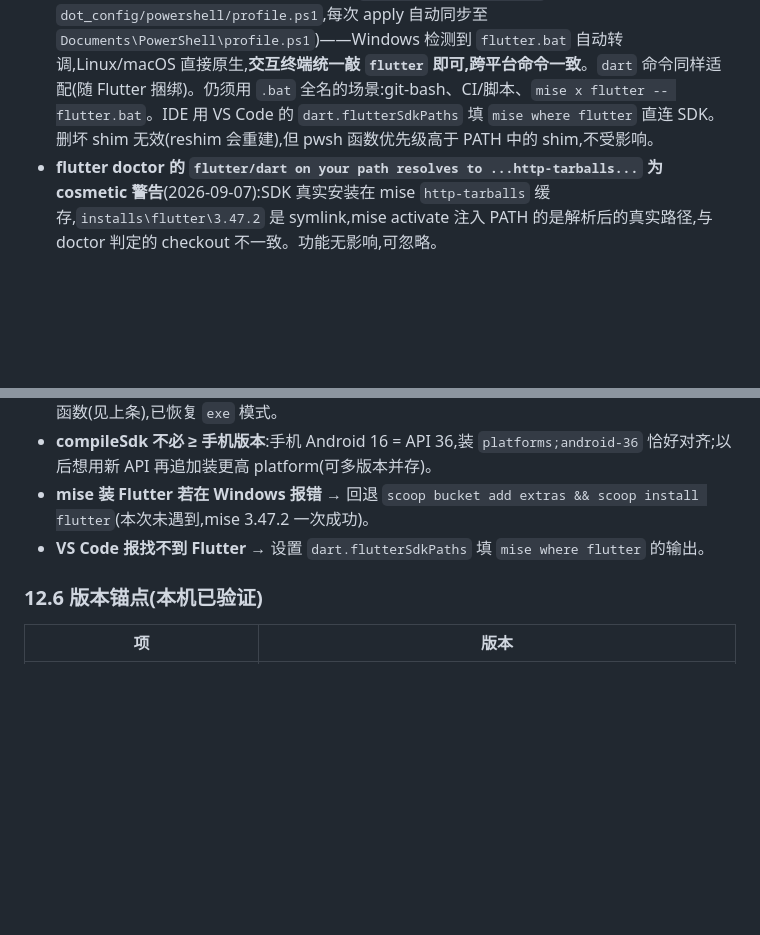
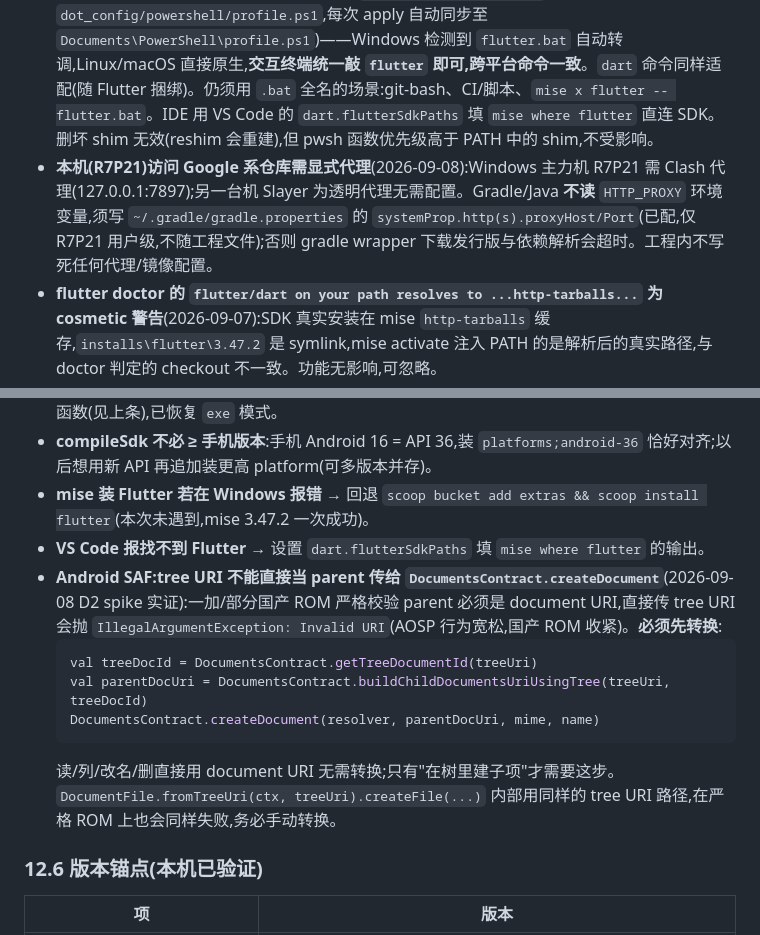
Before and after one commit to Cyanix-0721/pixfold, a Markdown page: HANGOFF.md, 2 parts joined by grey strips. GitHub-like rendering; blank space fills up the shorter version.

````diff
--- a/HANGOFF.md
+++ b/HANGOFF.md
@@ -515,11 +524,19 @@ mise ls                  # 看 mise 管的工具版本
 - **双 adb 会打架**:scoop adb 与 SDK platform-tools adb 版本漂移 → 报 `adb server version mismatch`,已定方案是卸 scoop 版(2026-09-07 已卸)。
 - **licenses 不点** → Android toolchain 永远 ❌;`flutter.bat doctor --android-licenses` 一路 y。
 - **Windows 下 mise 无法为 flutter 生成可用 shim**(2026-09-07 实证):registry http/vfox 后端的 binary 元数据都指向无扩展名 `bin\flutter`(官方 SDK 里的 shell 脚本,非 Windows 可执行)→ mise 生成的 `flutter.exe` shim 报 `No executable found…`;pwsh 命令解析同样会误选该"文档文件"。**已解决(2026-09-07)**:pwsh profile 加 `function global:flutter`(chezmoi 源 `dot_config/powershell/profile.ps1`,每次 apply 自动同步至 `Documents\PowerShell\profile.ps1`)——Windows 检测到 `flutter.bat` 自动转调,Linux/macOS 直接原生,**交互终端统一敲 `flutter` 即可,跨平台命令一致**。`dart` 命令同样适配(随 Flutter 捆绑)。仍须用 `.bat` 全名的场景:git-bash、CI/脚本、`mise x flutter -- flutter.bat`。IDE 用 VS Code 的 `dart.flutterSdkPaths` 填 `mise where flutter` 直连 SDK。删坏 shim 无效(reshim 会重建),但 pwsh 函数优先级高于 PATH 中的 shim,不受影响。
+- **本机(R7P21)访问 Google 系仓库需显式代理**(2026-09-08):Windows 主力机 R7P21 需 Clash 代理(127.0.0.1:7897);另一台机 Slayer 为透明代理无需配置。Gradle/Java **不读** `HTTP_PROXY` 环境变量,须写 `~/.gradle/gradle.properties` 的 `systemProp.http(s).proxyHost/Port`(已配,仅 R7P21 用户级,不随工程文件);否则 gradle wrapper 下载发行版与依赖解析会超时。工程内不写死任何代理/镜像配置。
 - **flutter doctor 的 `flutter/dart on your path resolves to ...http-tarballs...` 为 cosmetic 警告**(2026-09-07):SDK 真实安装在 mise `http-tarballs` 缓存,`installs\flutter\3.47.2` 是 symlink,mise activate 注入 PATH 的是解析后的真实路径,与 doctor 判定的 checkout 不一致。功能无影响,可忽略。
 - **mise 两种 Windows shim 模式对 flutter 均无解**(2026-09-07 实验):`windows_shim_mode=exe`(默认)生成的 `flutter.exe` shim 报 `No executable found`;切 `file` 模式生成的 `flutter.cmd` + 无扩展 bash shim 同样失败(bash shim 内部仍解析 `bin/flutter`),且无扩展 bash shim 会干扰 pwsh 命令解析(误选为 document)。结论:**mise 在 Windows 上对"入口为无扩展脚本 + .bat"类 SDK 的支持是结构性缺口**,勿再尝试;Windows 交互一律靠 pwsh 函数(见上条),已恢复 `exe` 模式。
 - **compileSdk 不必 ≥ 手机版本**:手机 Android 16 = API 36,装 `platforms;android-36` 恰好对齐;以后想用新 API 再追加装更高 platform(可多版本并存)。
 - **mise 装 Flutter 若在 Windows 报错** → 回退 `scoop bucket add extras && scoop install flutter`(本次未遇到,mise 3.47.2 一次成功)。
 - **VS Code 报找不到 Flutter** → 设置 `dart.flutterSdkPaths` 填 `mise where flutter` 的输出。
+- **Android SAF:tree URI 不能直接当 parent 传给 `DocumentsContract.createDocument`**(2026-09-08 D2 spike 实证):一加/部分国产 ROM 严格校验 parent 必须是 document URI,直接传 tree URI 会抛 `IllegalArgumentException: Invalid URI`(AOSP 行为宽松,国产 ROM 收紧)。**必须先转换**:
+  ```kotlin
+  val treeDocId = DocumentsContract.getTreeDocumentId(treeUri)
+  val parentDocUri = DocumentsContract.buildChildDocumentsUriUsingTree(treeUri, treeDocId)
+  DocumentsContract.createDocument(resolver, parentDocUri, mime, name)
+  ```
+  读/列/改名/删直接用 document URI 无需转换;只有"在树里建子项"才需要这步。`DocumentFile.fromTreeUri(ctx, treeUri).createFile(...)` 内部用同样的 tree URI 路径,在严格 ROM 上也会同样失败,务必手动转换。
 
 ### 12.6 版本锚点(本机已验证)
 
````
Also changed, not shown: other parts of HANGOFF.md (+19 -10 lines).
